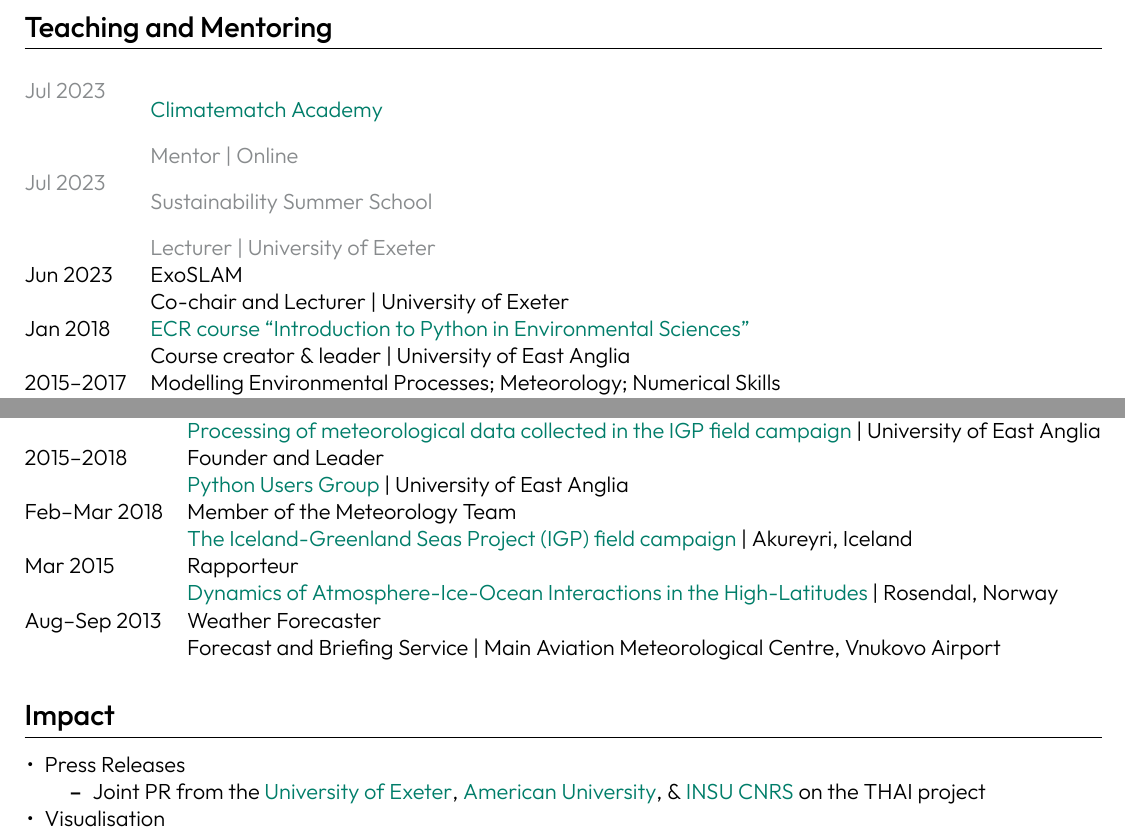
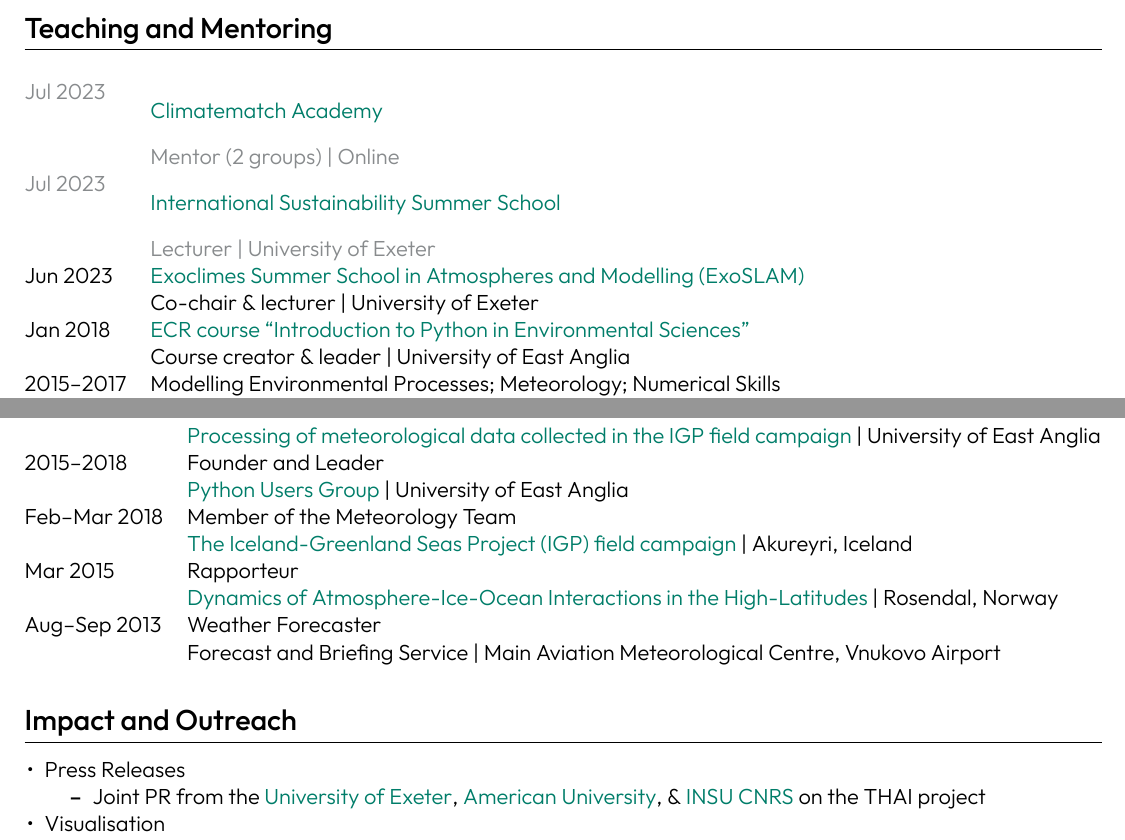
Before and after one commit to dennissergeev/cv, a LaTeX CV (sergeev_cv_full.tex): two parts of pages 4 and 5 of 5, joined at a grey line, cut so that both start at the same text. Compiled offline with XeLaTeX.

Commit message:
minor tweaks

```diff
--- a/sergeev_cv_full.tex
+++ b/sergeev_cv_full.tex
@@ -280,12 +279,12 @@
 \rowstyle{\color{exeter_stone_grey}}
 Jul 2023 & \href{https://academy.climatematch.io/}{Climatematch Academy} \\
 \rowstyle{\color{exeter_stone_grey}}
-& Mentor | Online \\
+& Mentor (2 groups) | Online \\
 \rowstyle{\color{exeter_stone_grey}}
-Jul 2023 & Sustainability Summer School \\
+Jul 2023 & \href{https://www.exeter.ac.uk/internationalsummerschool/sustainability}{International Sustainability Summer School} \\
 \rowstyle{\color{exeter_stone_grey}}
 & Lecturer | University of Exeter \\
-Jun 2023 & ExoSLAM \\ & Co-chair and Lecturer | University of Exeter \\
+Jun 2023 & \href{https://exoclimes.org/exoslam/index.html}{Exoclimes Summer School in Atmospheres and Modelling (ExoSLAM)} \\ & Co-chair \& lecturer | University of Exeter \\
 Jan 2018 & \href{https://ueapy.github.io/pythoncourse2018}{ECR course ``Introduction to Python in Environmental Sciences''} \\ & Course creator \& leader | University of East Anglia \\
 2015--2017 & Modelling Environmental Processes; Meteorology; Numerical Skills \\ & Teaching assistant | University of East Anglia \\
 Apr 2017 & Field Course in Meteorology \\ & Teaching assistant | Slapton / University of East Anglia \\
@@ -342,7 +341,7 @@
 %----------------------------------------------------------------------------------------
 % Impact and outreach
 %----------------------------------------------------------------------------------------
-\section{Impact}
+\section{Impact and Outreach}
 \begin{itemize}[nosep, leftmargin=10pt]
     \item Press Releases
     \begin{itemize}
```
Also changed, not shown: sergeev_cv_full.tex (11 more changed lines).
